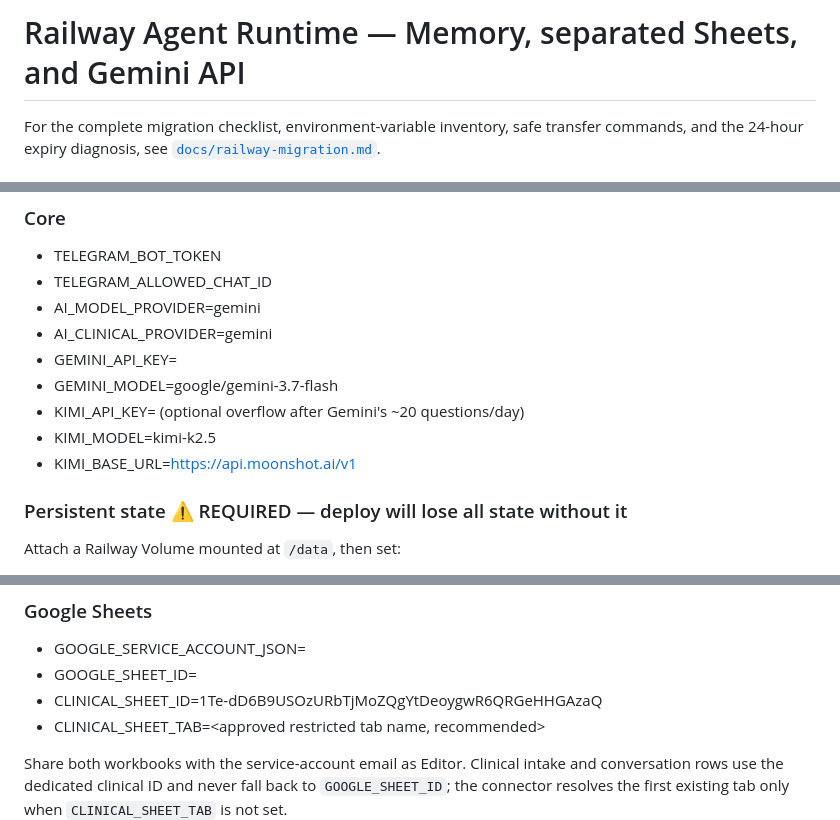
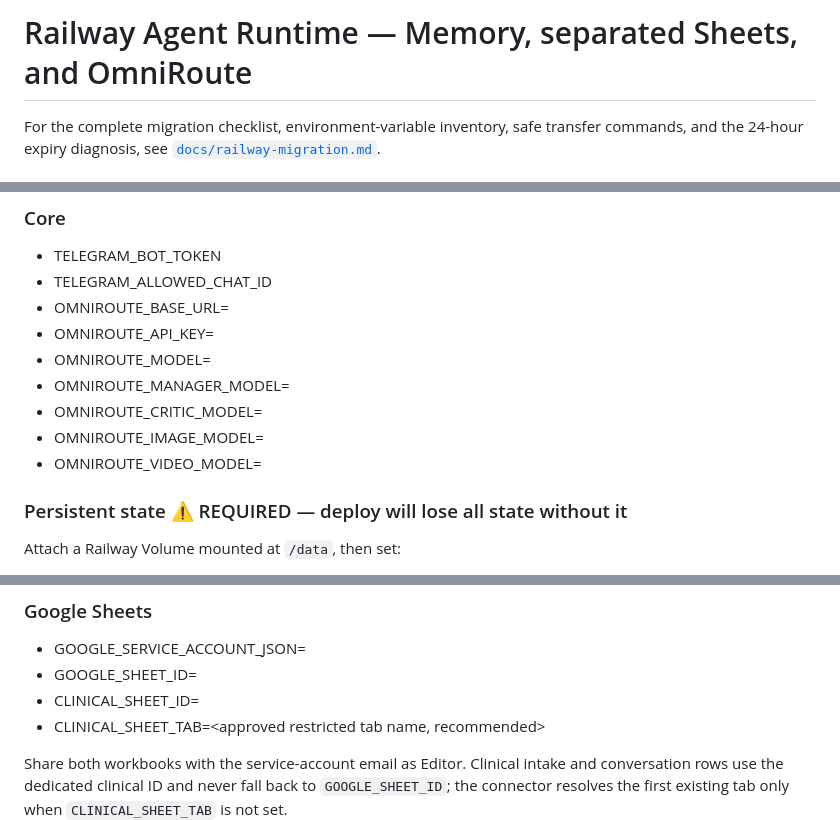
Before and after one commit to addn2030-svg/personal-ai-agent, a Markdown page: docs/railway-agent-runtime.md, 3 parts joined by grey strips. Drawn GitHub-style.

Commit message:
Update runtime guide for OmniRoute

```diff
--- a/docs/railway-agent-runtime.md
+++ b/docs/railway-agent-runtime.md
@@ -1,4 +1,4 @@
-# Railway Agent Runtime — Memory, separated Sheets, and Gemini API
+# Railway Agent Runtime — Memory, separated Sheets, and OmniRoute
 
 For the complete migration checklist, environment-variable inventory, safe transfer
 commands, and the 24-hour expiry diagnosis, see [`docs/railway-migration.md`](railway-migration.md).
@@ -26,13 +26,13 @@ If you override the start command in Railway, keep the `-m` form.
 ### Core
 - TELEGRAM_BOT_TOKEN
 - TELEGRAM_ALLOWED_CHAT_ID
-- AI_MODEL_PROVIDER=gemini
-- AI_CLINICAL_PROVIDER=gemini
-- GEMINI_API_KEY=<secret>
-- GEMINI_MODEL=google/gemini-3.7-flash
-- KIMI_API_KEY=<secret> (optional overflow after Gemini's ~20 questions/day)
-- KIMI_MODEL=kimi-k2.5
-- KIMI_BASE_URL=https://api.moonshot.ai/v1
+- OMNIROUTE_BASE_URL=<service-reachable URL>
+- OMNIROUTE_API_KEY=<secret>
+- OMNIROUTE_MODEL=<enabled model ID>
+- OMNIROUTE_MANAGER_MODEL=<optional role model ID>
+- OMNIROUTE_CRITIC_MODEL=<optional role model ID>
+- OMNIROUTE_IMAGE_MODEL=<optional media model ID>
+- OMNIROUTE_VIDEO_MODEL=<optional media model ID>
 
 ### Persistent state ⚠️ REQUIRED — deploy will lose all state without it
 
@@ -50,7 +50,7 @@ Attach a Railway Volume mounted at `/data`, then set:
 ### Google Sheets
 - GOOGLE_SERVICE_ACCOUNT_JSON=<complete service account JSON>
 - GOOGLE_SHEET_ID=<operational workbook ID>
-- CLINICAL_SHEET_ID=1Te-dD6B9USOzURbTjMoZQgYtDeoygwR6QRGeHHGAzaQ
+- CLINICAL_SHEET_ID=<restricted clinical workbook ID>
 - CLINICAL_SHEET_TAB=<approved restricted tab name, recommended>
 
 Share both workbooks with the service-account email as Editor. Clinical intake and
```
Also changed, not shown: other parts of docs/railway-agent-runtime.md (+1 -1 lines).
